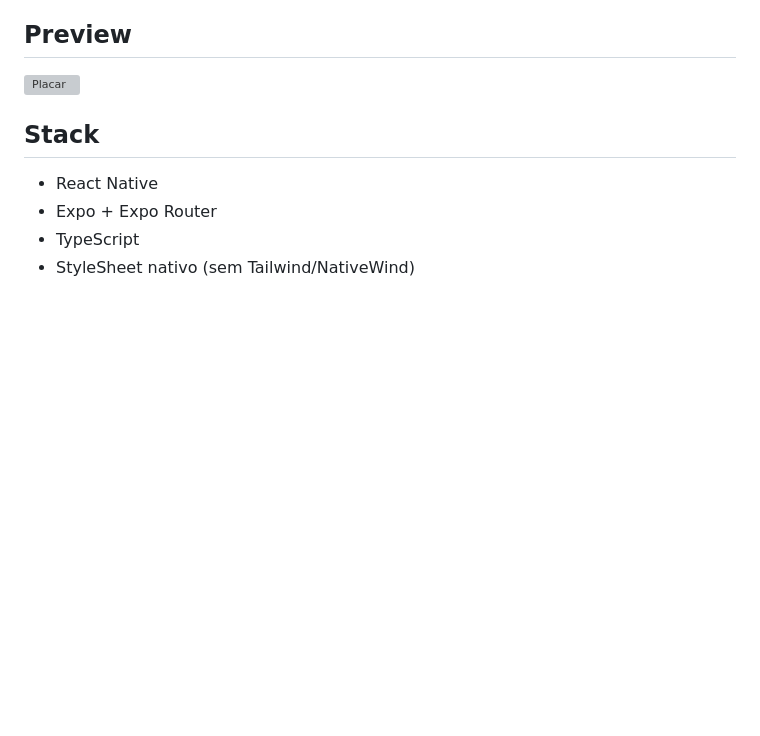
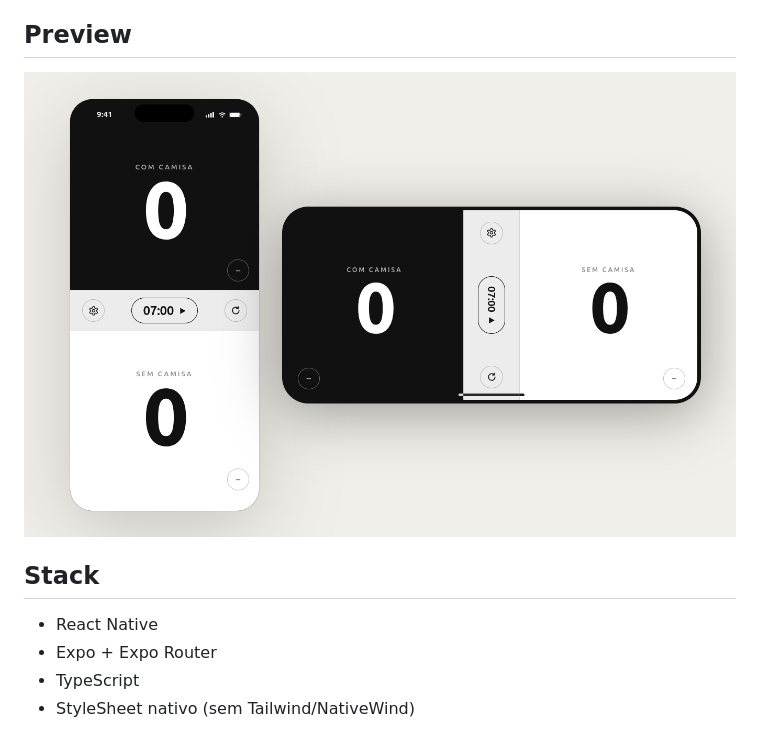
Before and after one commit to Shadowtampa/RachaoPlacar, a Markdown page: README.md, the part around the change. Rendered like a GitHub page; pictures changed too: assets/docs/capa.png (added); blank space fills up the shorter version; grey boxes are pictures that could not be loaded.

Commit message:
melhorando capa

```diff
--- a/README.md
+++ b/README.md
@@ -4,7 +4,7 @@ App mobile pra controlar placar e cronômetro de partidas de basquete 3x3. React
 
 ## Preview
 
-![Placar](assets/docs/screenshot.png)
+![Placar](assets/docs/capa.png)
 
 ## Stack
 
```
